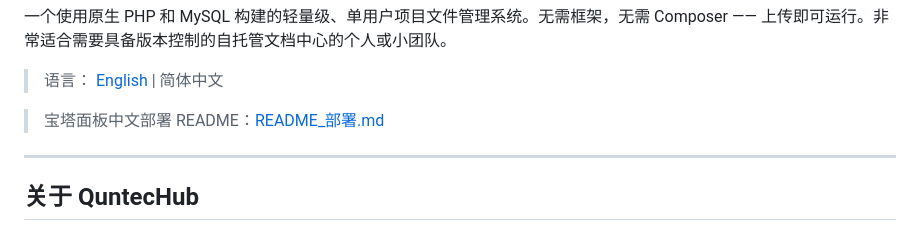
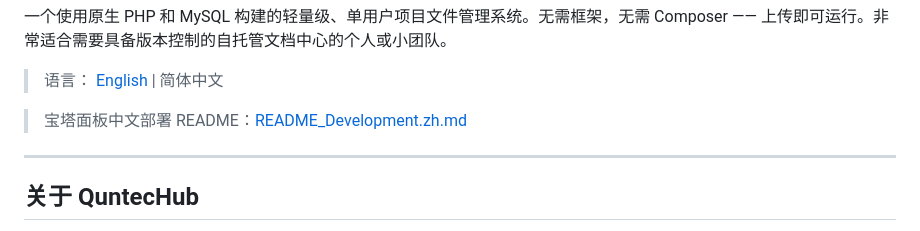
Before and after one commit to smallfive114514/QuntecHub-, a Markdown page: README.zh.md, the part around the change. Drawn GitHub-style.

```diff
--- a/README.zh.md
+++ b/README.zh.md
@@ -14,7 +14,7 @@
 > 语言：
 > [English](./README.md) | 简体中文
 
-> 宝塔面板中文部署 README：[README_部署.md](README_部署.md)
+> 宝塔面板中文部署 README：[README_Development.zh.md](README_Development.zh.md)
 
 ---
 
```
